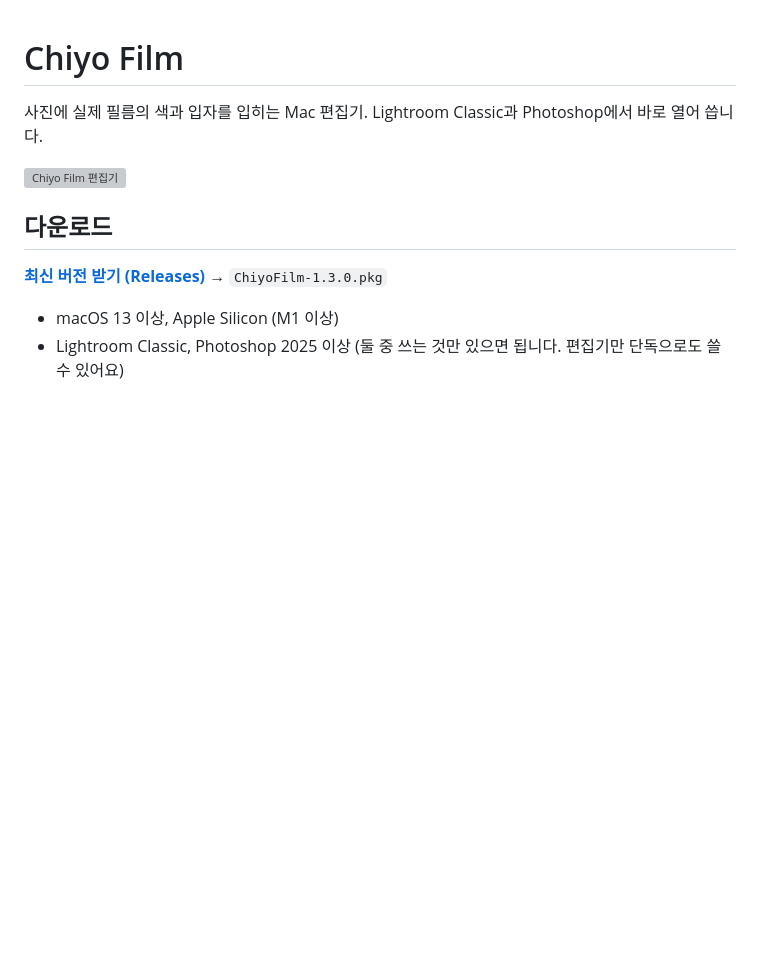
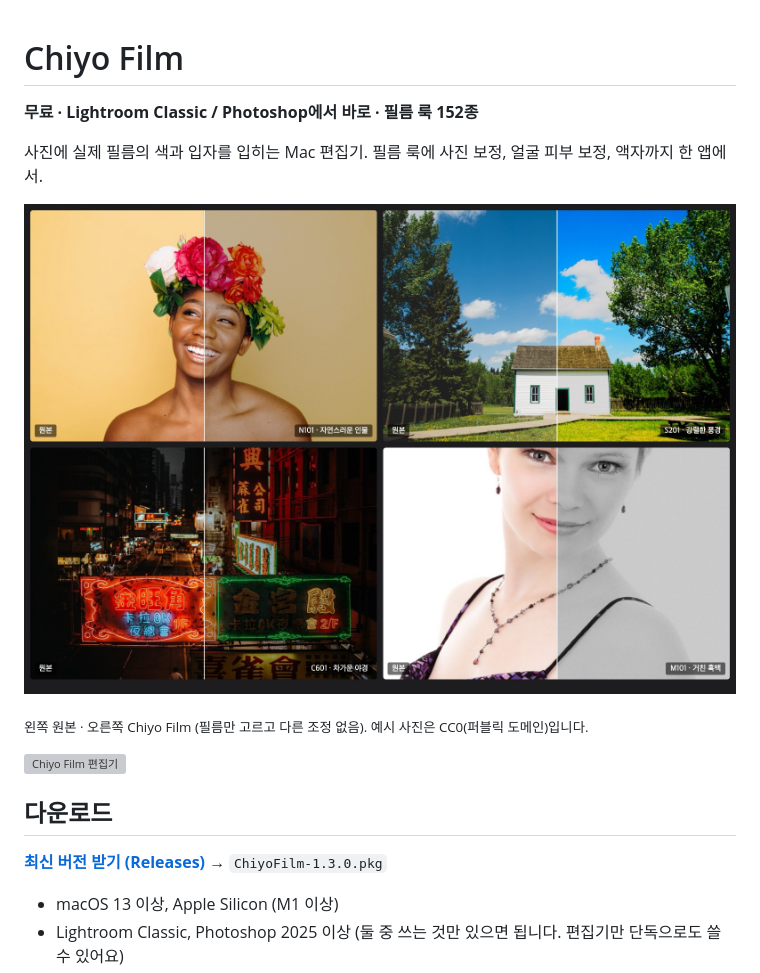
Before and after one commit to chiyo-film/chiyo-film-release, a Markdown page: README.md, the part around the change. Drawn GitHub-style; pictures changed too: img/00-before-after.jpg (added); blank space fills up the shorter version; grey boxes are pictures that could not be loaded.

Commit message:
README: before/after examples at the top

```diff
--- a/README.md
+++ b/README.md
@@ -1,6 +1,12 @@
 # Chiyo Film
 
-사진에 실제 필름의 색과 입자를 입히는 Mac 편집기. Lightroom Classic과 Photoshop에서 바로 열어 씁니다.
+**무료 · Lightroom Classic / Photoshop에서 바로 · 필름 룩 152종**
+
+사진에 실제 필름의 색과 입자를 입히는 Mac 편집기. 필름 룩에 사진 보정, 얼굴 피부 보정, 액자까지 한 앱에서.
+
+![보정 전후: N101 자연스러운 인물 · S201 강렬한 풍경 · C601 차가운 야경 · M101 거친 흑백](img/00-before-after.jpg)
+
+<sub>왼쪽 원본 · 오른쪽 Chiyo Film (필름만 고르고 다른 조정 없음). 예시 사진은 CC0(퍼블릭 도메인)입니다.</sub>
 
 ![Chiyo Film 편집기](img/01-editor.png)
 
```
